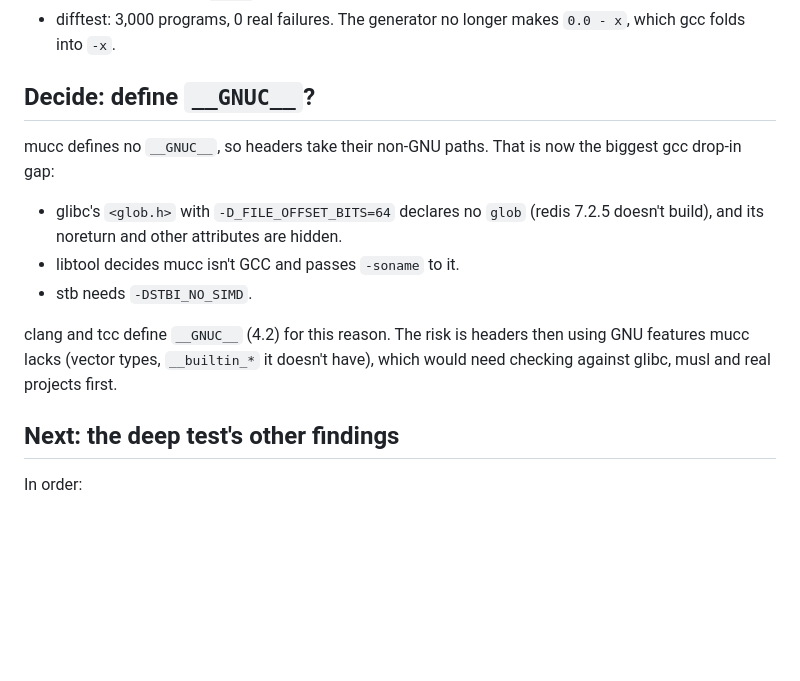
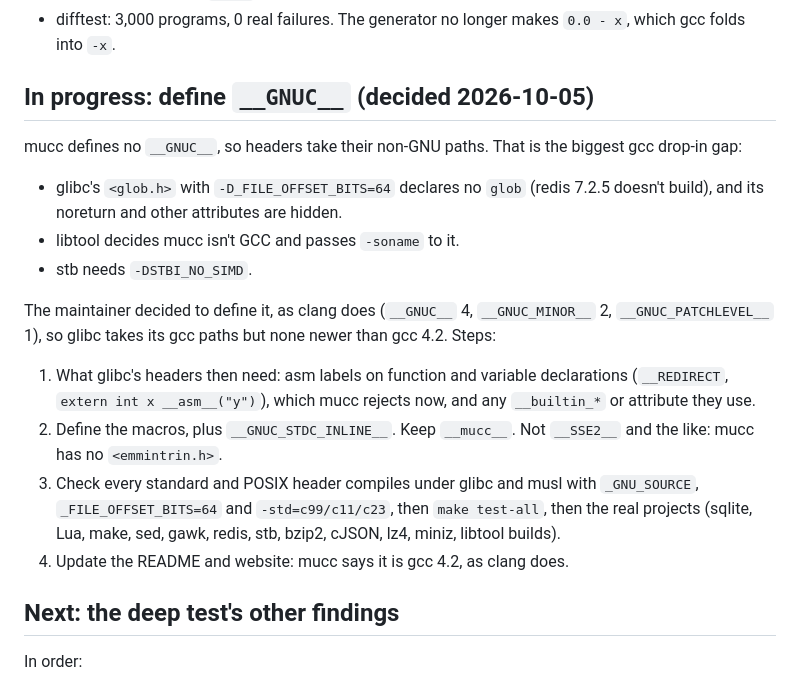
Before and after one commit to Dom-Yan/Mucc, a Markdown page: PLAN.md, the part around the change. Rendered like a GitHub page; blank space fills up the shorter version.

Commit message:
PLAN.md: define __GNUC__, as clang does, and the steps

```diff
--- a/PLAN.md
+++ b/PLAN.md
@@ -76,20 +76,31 @@ Then, the same day:
 - difftest: 3,000 programs, 0 real failures. The generator no longer
   makes `0.0 - x`, which gcc folds into `-x`.
 
-## Decide: define `__GNUC__`?
+## In progress: define `__GNUC__` (decided 2026-10-05)
 
 mucc defines no `__GNUC__`, so headers take their non-GNU paths. That
-is now the biggest gcc drop-in gap:
+is the biggest gcc drop-in gap:
 - glibc's `<glob.h>` with `-D_FILE_OFFSET_BITS=64` declares no `glob`
   (redis 7.2.5 doesn't build), and its noreturn and other attributes
   are hidden.
 - libtool decides mucc isn't GCC and passes `-soname` to it.
 - stb needs `-DSTBI_NO_SIMD`.
 
-clang and tcc define `__GNUC__` (4.2) for this reason. The risk is
-headers then using GNU features mucc lacks (vector types,
-`__builtin_*` it doesn't have), which would need checking against
-glibc, musl and real projects first.
+The maintainer decided to define it, as clang does (`__GNUC__` 4,
+`__GNUC_MINOR__` 2, `__GNUC_PATCHLEVEL__` 1), so glibc takes its gcc
+paths but none newer than gcc 4.2. Steps:
+
+1. What glibc's headers then need: asm labels on function and variable
+   declarations (`__REDIRECT`, `extern int x __asm__("y")`), which mucc
+   rejects now, and any `__builtin_*` or attribute they use.
+2. Define the macros, plus `__GNUC_STDC_INLINE__`. Keep `__mucc__`.
+   Not `__SSE2__` and the like: mucc has no `<emmintrin.h>`.
+3. Check every standard and POSIX header compiles under glibc and musl
+   with `_GNU_SOURCE`, `_FILE_OFFSET_BITS=64` and `-std=c99/c11/c23`,
+   then `make test-all`, then the real projects (sqlite, Lua, make,
+   sed, gawk, redis, stb, bzip2, cJSON, lz4, miniz, libtool builds).
+4. Update the README and website: mucc says it is gcc 4.2, as clang
+   does.
 
 ## Next: the deep test's other findings
 
```
